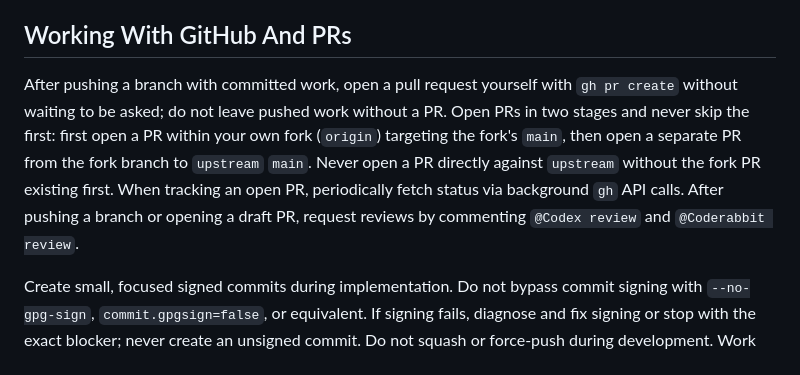
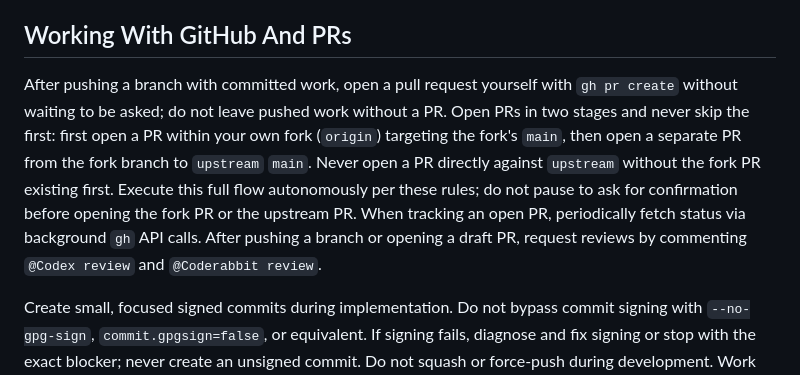
Before and after one commit to kira-lang-com/kira-zig, a Markdown page: AGENTS.md, the part around the change. Rendered like a GitHub page.

Commit message:
Execute PR flow without asking confirmation

```diff
--- a/AGENTS.md
+++ b/AGENTS.md
@@ -241,7 +241,7 @@ Never accept these as done: "the app launched, so the platform works"; "the brow
 
 ## Working With GitHub And PRs
 
-After pushing a branch with committed work, open a pull request yourself with `gh pr create` without waiting to be asked; do not leave pushed work without a PR. Open PRs in two stages and never skip the first: first open a PR within your own fork (`origin`) targeting the fork's `main`, then open a separate PR from the fork branch to `upstream` `main`. Never open a PR directly against `upstream` without the fork PR existing first. When tracking an open PR, periodically fetch status via background `gh` API calls. After pushing a branch or opening a draft PR, request reviews by commenting `@Codex review` and `@Coderabbit review`.
+After pushing a branch with committed work, open a pull request yourself with `gh pr create` without waiting to be asked; do not leave pushed work without a PR. Open PRs in two stages and never skip the first: first open a PR within your own fork (`origin`) targeting the fork's `main`, then open a separate PR from the fork branch to `upstream` `main`. Never open a PR directly against `upstream` without the fork PR existing first. Execute this full flow autonomously per these rules; do not pause to ask for confirmation before opening the fork PR or the upstream PR. When tracking an open PR, periodically fetch status via background `gh` API calls. After pushing a branch or opening a draft PR, request reviews by commenting `@Codex review` and `@Coderabbit review`.
 
 Create small, focused signed commits during implementation. Do not bypass commit signing with `--no-gpg-sign`, `commit.gpgsign=false`, or equivalent. If signing fails, diagnose and fix signing or stop with the exact blocker; never create an unsigned commit. Do not squash or force-push during development. Work on a branch, never `main` because `main` only accepts reviewed/merged PRs. When ready for review: rebase onto latest `main`; squash fixups into coherent logical parents; do not add a PR description because Coderabbit does it; keep multiple commits only if independently reviewable.
 
```
